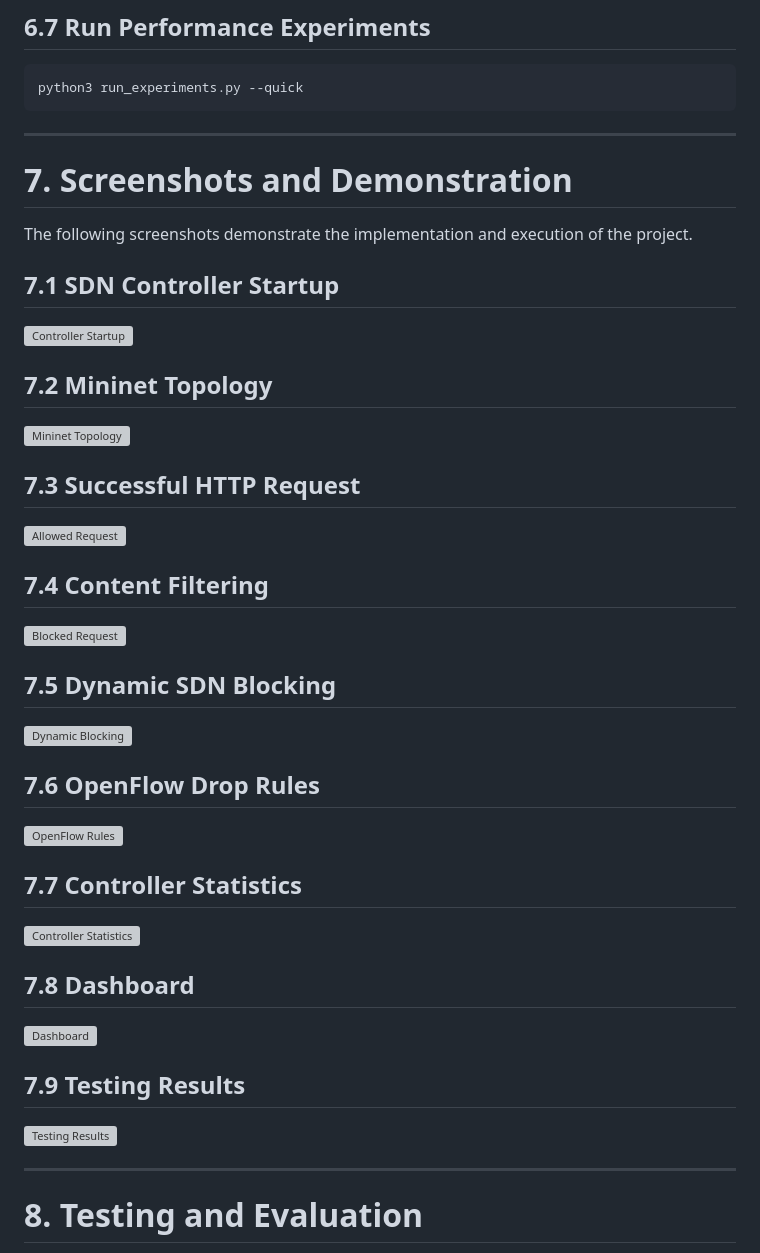
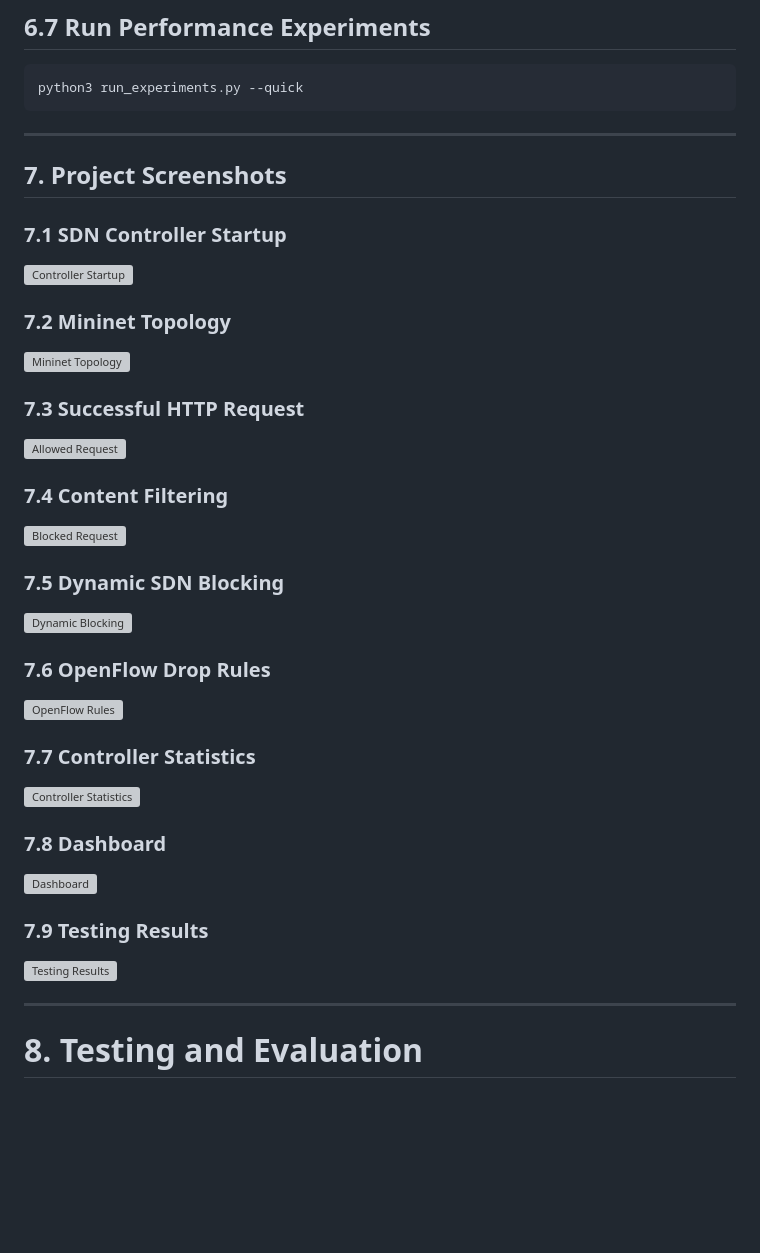
Before and after one commit to MoolaAdithya/proxy-content-filtering-system, a Markdown page: README.md, the part around one of its changes. Rendered like a GitHub page; blank space fills up the shorter version; grey boxes are pictures that could not be loaded.

```diff
--- a/README.md
+++ b/README.md
@@ -745,9 +745,8 @@ python3 run_experiments.py --quick
 
 ---
 
-# 7. Screenshots and Demonstration
 
-The following screenshots demonstrate the implementation and execution of the project.
+## 7. Project Screenshots
 
-## 7.1 SDN Controller Startup
+### 7.1 SDN Controller Startup
 
@@ -755,3 +754,3 @@ The following screenshots demonstrate the implementation and execution of the pr
 
-## 7.2 Mininet Topology
+### 7.2 Mininet Topology
 
@@ -759,3 +758,3 @@ The following screenshots demonstrate the implementation and execution of the pr
 
-## 7.3 Successful HTTP Request
+### 7.3 Successful HTTP Request
 
@@ -763,3 +762,3 @@ The following screenshots demonstrate the implementation and execution of the pr
 
-## 7.4 Content Filtering
+### 7.4 Content Filtering
 
@@ -767,3 +766,3 @@ The following screenshots demonstrate the implementation and execution of the pr
 
-## 7.5 Dynamic SDN Blocking
+### 7.5 Dynamic SDN Blocking
 
@@ -771,3 +770,3 @@ The following screenshots demonstrate the implementation and execution of the pr
 
-## 7.6 OpenFlow Drop Rules
+### 7.6 OpenFlow Drop Rules
 
@@ -775,3 +774,3 @@ The following screenshots demonstrate the implementation and execution of the pr
 
-## 7.7 Controller Statistics
+### 7.7 Controller Statistics
 
@@ -779,3 +778,3 @@ The following screenshots demonstrate the implementation and execution of the pr
 
-## 7.8 Dashboard
+### 7.8 Dashboard
 
@@ -783,3 +782,3 @@ The following screenshots demonstrate the implementation and execution of the pr
 
-## 7.9 Testing Results
+### 7.9 Testing Results
 
```
Also changed, not shown: other parts of README.md (+10 -9 lines).
